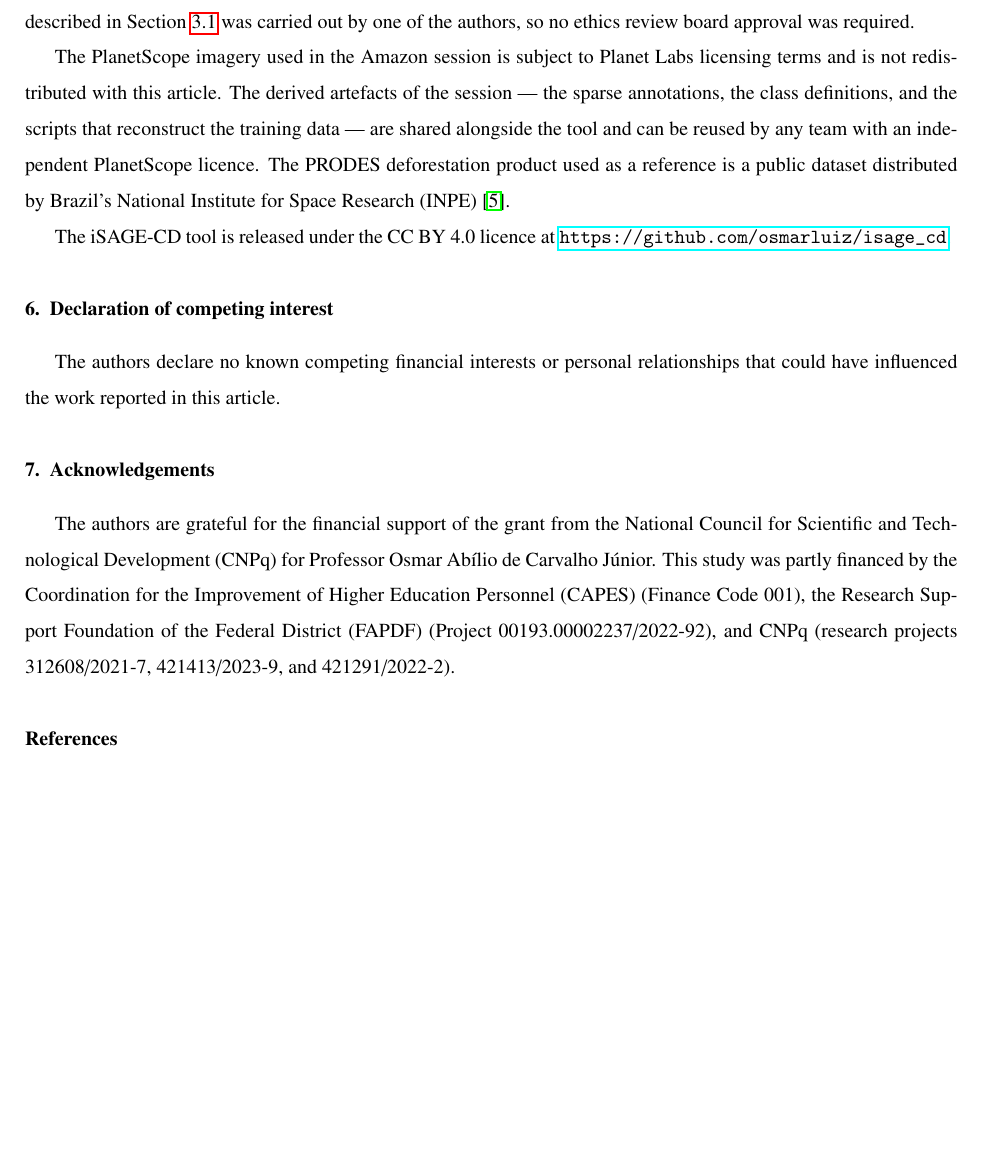
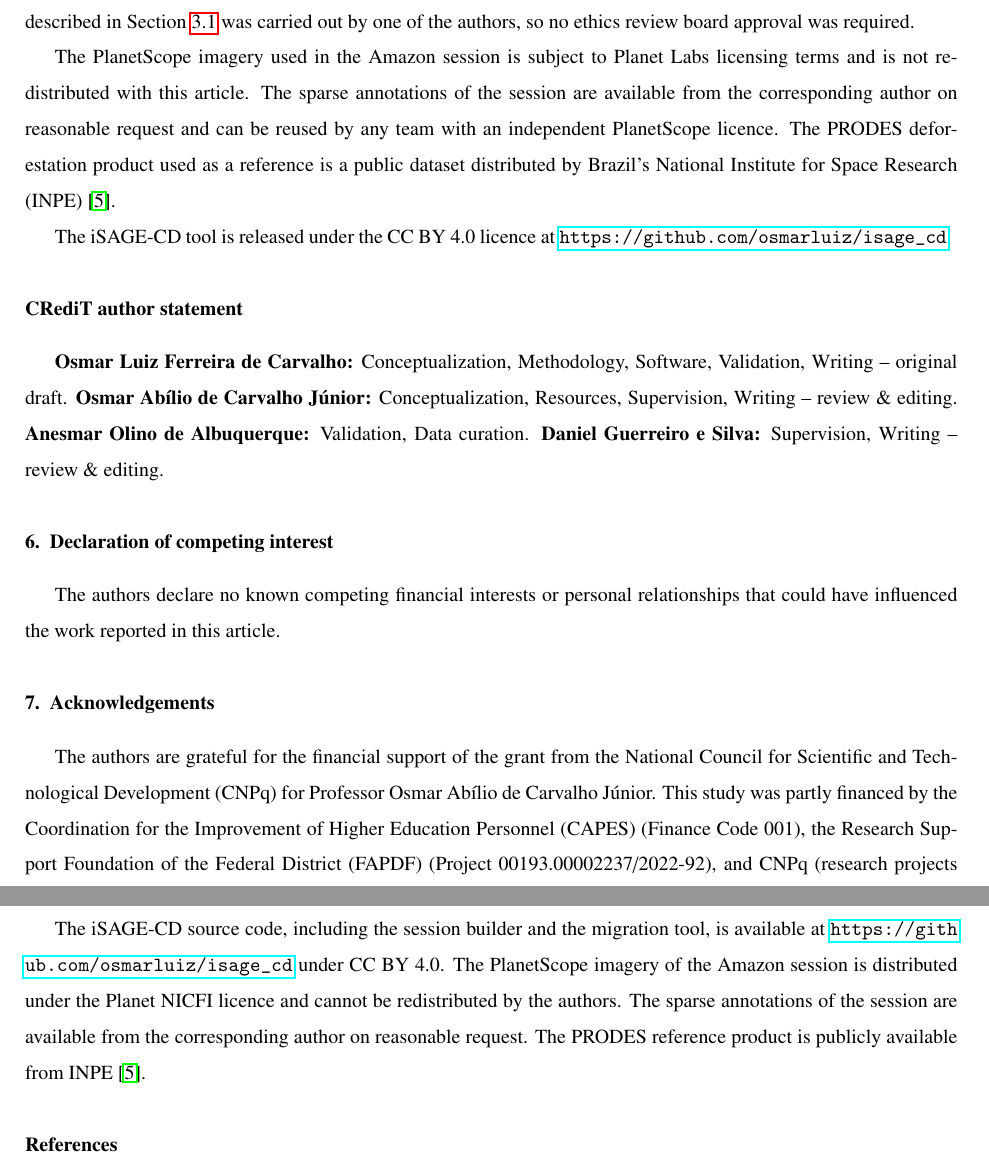
Before and after one commit to osmarluiz/isage_cd_methodsx, a LaTeX paper (main.tex, which reads sections/07_ethics.tex, sections/09_credit.tex, sections/10_data_availability.tex): part of page 11 of 13 before the commit and two parts of pages 11 and 12 of 14 after it, the two joined at a grey line, cut so that both start at the same text, the shorter picture padded with empty space. Compiled offline with pdfLaTeX.

Commit message:
MethodsX structure: Related research article row, CRediT statement, Data availability; ethics aligned with what is actually shared
Co-Authored-By: Claude Fable 5 <noreply@anthropic.com>
Claude-Session: https://claude.ai/code/session_01JqkhKzPV5AZsTFjrh9pQpo

```diff
--- a/main.tex
+++ b/main.tex
@@ -119,6 +119,9 @@ remote sensing \sep deforestation \sep annotation tool
 \section{Ethics statements}
 \input{sections/07_ethics}
 
+\section*{CRediT author statement}
+\input{sections/09_credit}
+
 \section{Declaration of competing interest}
 The authors declare no known competing financial interests or personal
 relationships that could have influenced the work reported in this
@@ -127,6 +130,9 @@ article.
 \section{Acknowledgements}
 \input{sections/08_acknowledgements}
 
+\section*{Data availability}
+\input{sections/10_data_availability}
+
 % ------------------------------------------------------------------
 % References
 % ------------------------------------------------------------------
--- a/sections/07_ethics.tex
+++ b/sections/07_ethics.tex
@@ -9,13 +9,12 @@ authors, so no ethics review board approval was required.
 
 The PlanetScope imagery used in the Amazon session is subject to
 Planet Labs licensing terms and is not redistributed with this
-article. The derived artefacts of the session --- the sparse
-annotations, the class definitions, and the scripts that
-reconstruct the training data --- are shared alongside the tool
-and can be reused by any team with an independent PlanetScope
-licence. The PRODES deforestation product used as a reference is
-a public dataset distributed by Brazil's National Institute for
-Space Research (INPE)~\cite{prodes}.
+article. The sparse annotations of the session are available from
+the corresponding author on reasonable request and can be reused
+by any team with an independent PlanetScope licence. The PRODES
+deforestation product used as a reference is a public dataset
+distributed by Brazil's National Institute for Space Research
+(INPE)~\cite{prodes}.
 
 The iSAGE-CD tool is released under the CC BY 4.0 licence at
 \url{https://github.com/osmarluiz/isage_cd}.
--- /dev/null
+++ b/sections/09_credit.tex
@@ -0,0 +1,11 @@
+% =============================================================
+% CRediT AUTHOR STATEMENT
+% =============================================================
+
+\textbf{Osmar Luiz Ferreira de Carvalho:} Conceptualization,
+Methodology, Software, Validation, Writing -- original draft.
+\textbf{Osmar Ab\'ilio de Carvalho J\'unior:} Conceptualization,
+Resources, Supervision, Writing -- review \& editing.
+\textbf{Anesmar Olino de Albuquerque:} Validation, Data curation.
+\textbf{Daniel Guerreiro e Silva:} Supervision, Writing -- review
+\& editing.
--- /dev/null
+++ b/sections/10_data_availability.tex
@@ -0,0 +1,12 @@
+% =============================================================
+% DATA AVAILABILITY
+% =============================================================
+
+The iSAGE-CD source code, including the session builder and the
+migration tool, is available at
+\url{https://github.com/osmarluiz/isage_cd} under CC BY 4.0. The
+PlanetScope imagery of the Amazon session is distributed under the
+Planet NICFI licence and cannot be redistributed by the authors.
+The sparse annotations of the session are available from the
+corresponding author on reasonable request. The PRODES reference
+product is publicly available from INPE~\cite{prodes}.
```
Also changed, not shown: sections/02_specifications_table.tex (+1 -0 lines).
